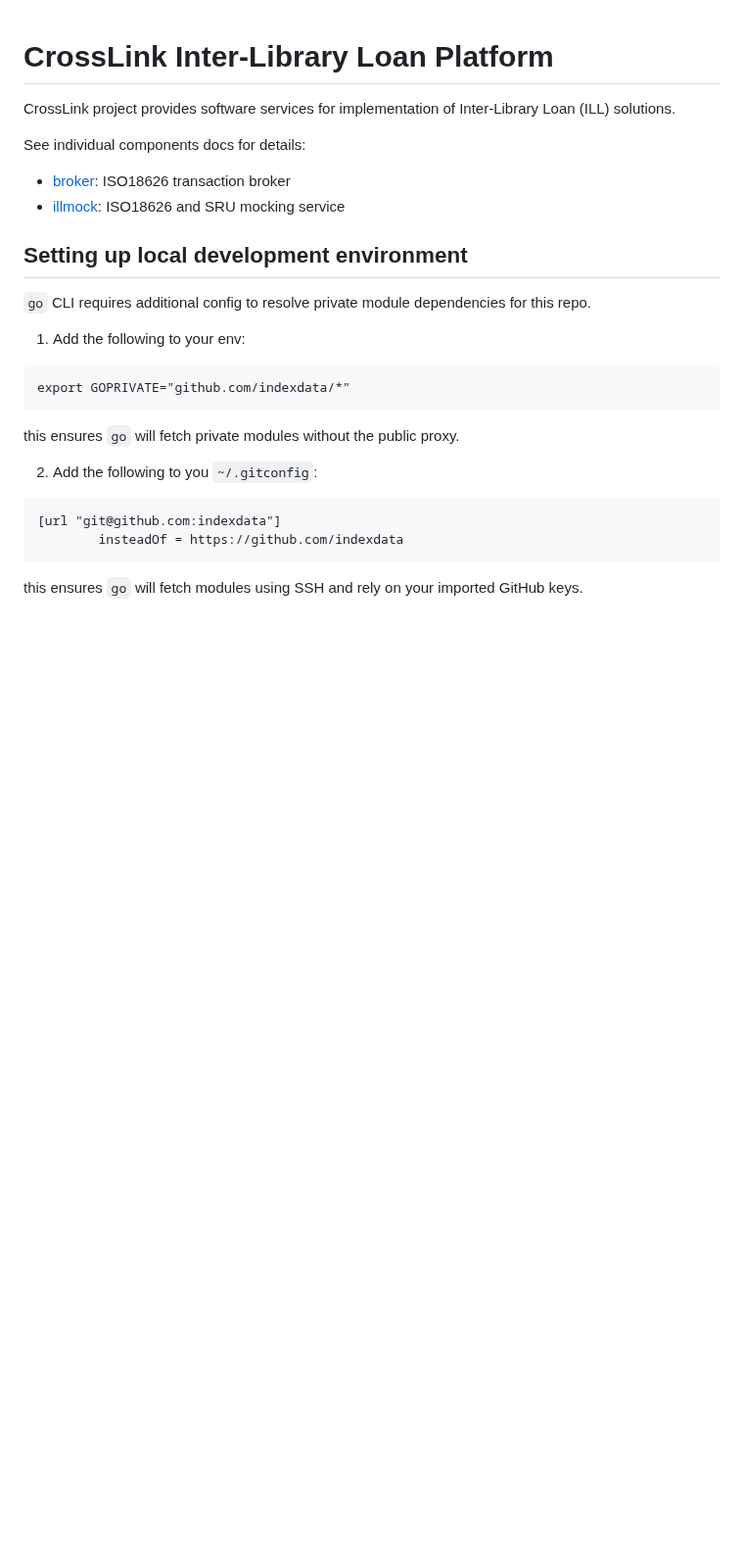
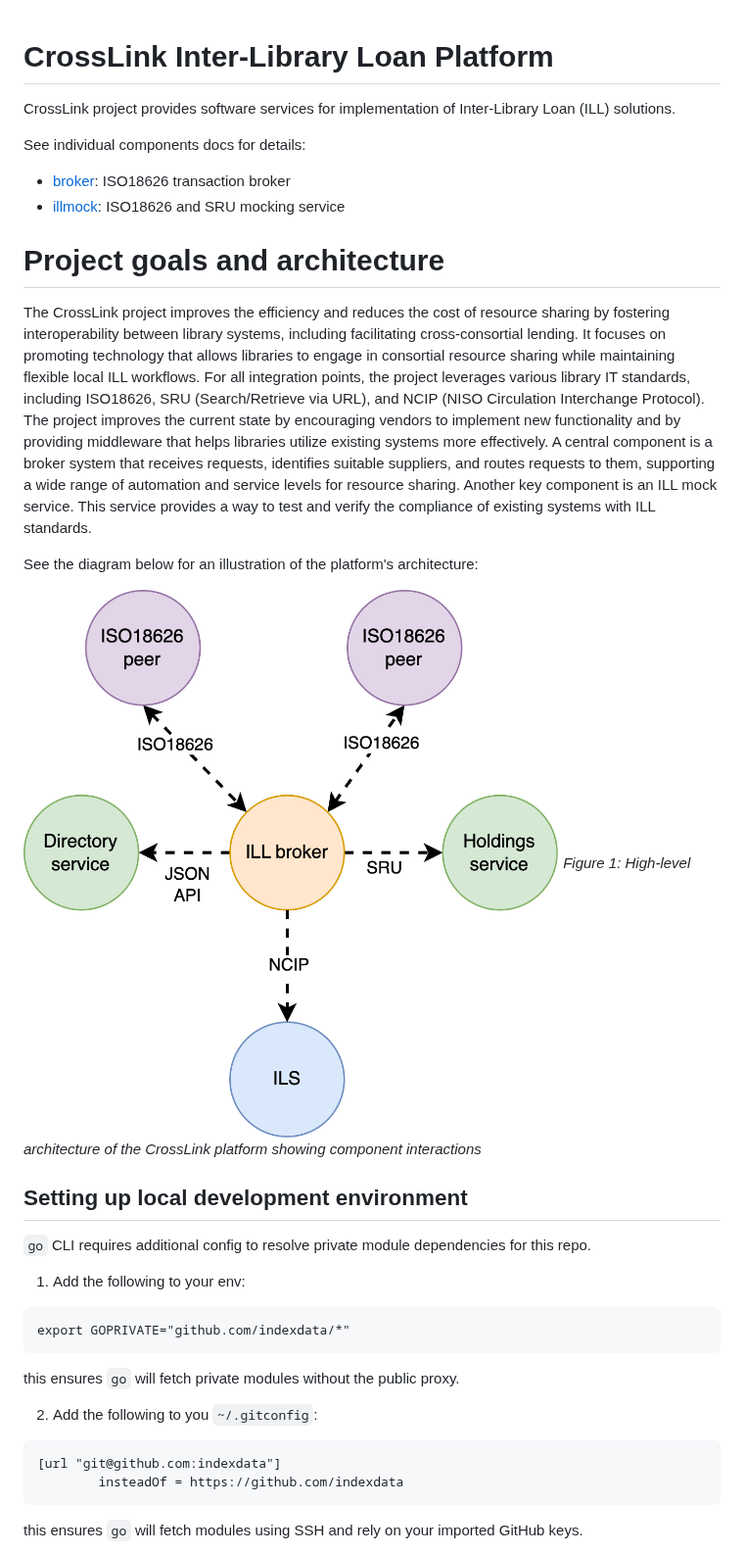
Before and after one commit to indexdata/crosslink, a Markdown page: README.md, the part around the change. Shown at 98% size. Rendered like a GitHub page; pictures changed too: misc/crosslink-arch.png (added); blank space fills up the shorter version.

```diff
--- a/README.md
+++ b/README.md
@@ -6,6 +6,15 @@ See individual components docs for details:
 
 * [broker](broker/README.md): ISO18626 transaction broker
 * [illmock](illmock/README.md): ISO18626 and SRU mocking service
+
+# Project goals and architecture
+
+The CrossLink project improves the efficiency and reduces the cost of resource sharing by fostering interoperability between library systems, including facilitating cross-consortial lending. It focuses on promoting technology that allows libraries to engage in consortial resource sharing while maintaining flexible local ILL workflows. For all integration points, the project leverages various library IT standards, including ISO18626, SRU (Search/Retrieve via URL), and NCIP (NISO Circulation Interchange Protocol). The project improves the current state by encouraging vendors to implement new functionality and by providing middleware that helps libraries utilize existing systems more effectively. A central component is a broker system that receives requests, identifies suitable suppliers, and routes requests to them, supporting a wide range of automation and service levels for resource sharing. Another key component is an ILL mock service. This service provides a way to test and verify the compliance of existing systems with ILL standards.
+
+See the diagram below for an illustration of the platform's architecture:
+
+![CrossLink Architecture](misc/crosslink-arch.png)
+*Figure 1: High-level architecture of the CrossLink platform showing component interactions*
 
 ## Setting up local development environment
 
```
